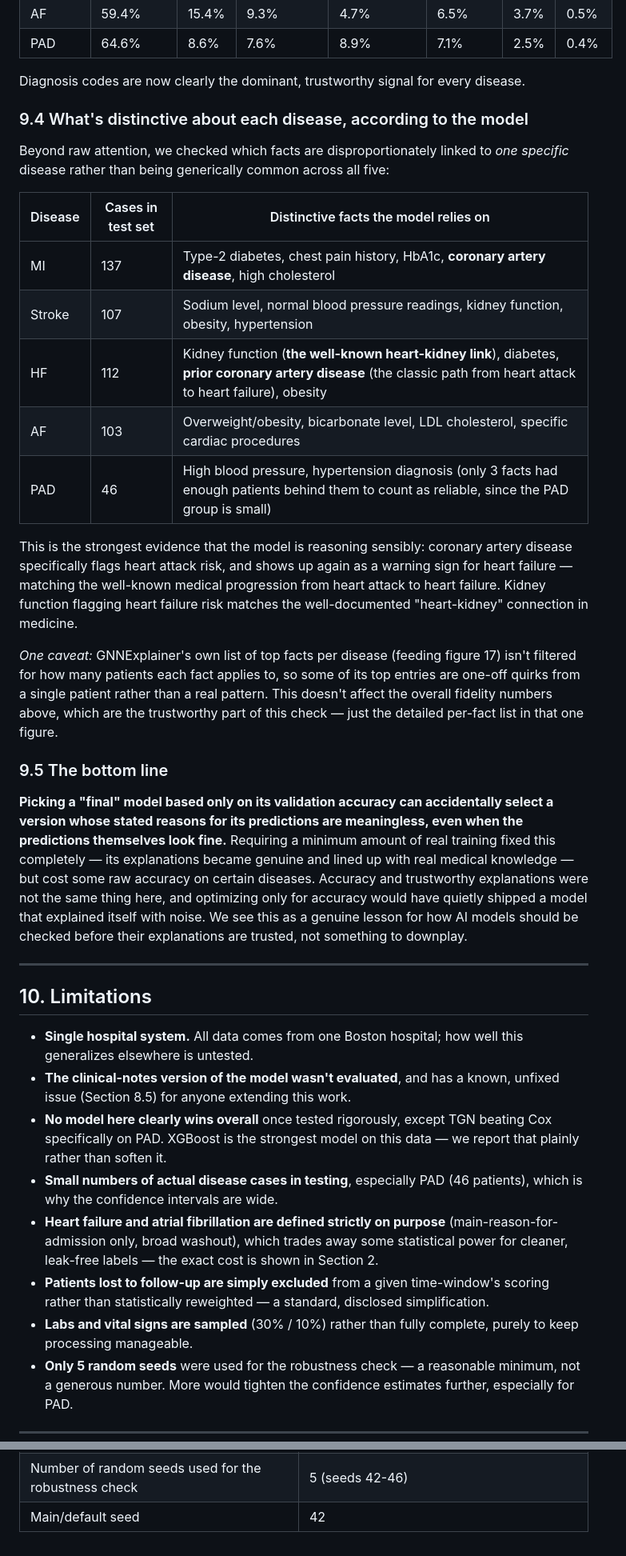
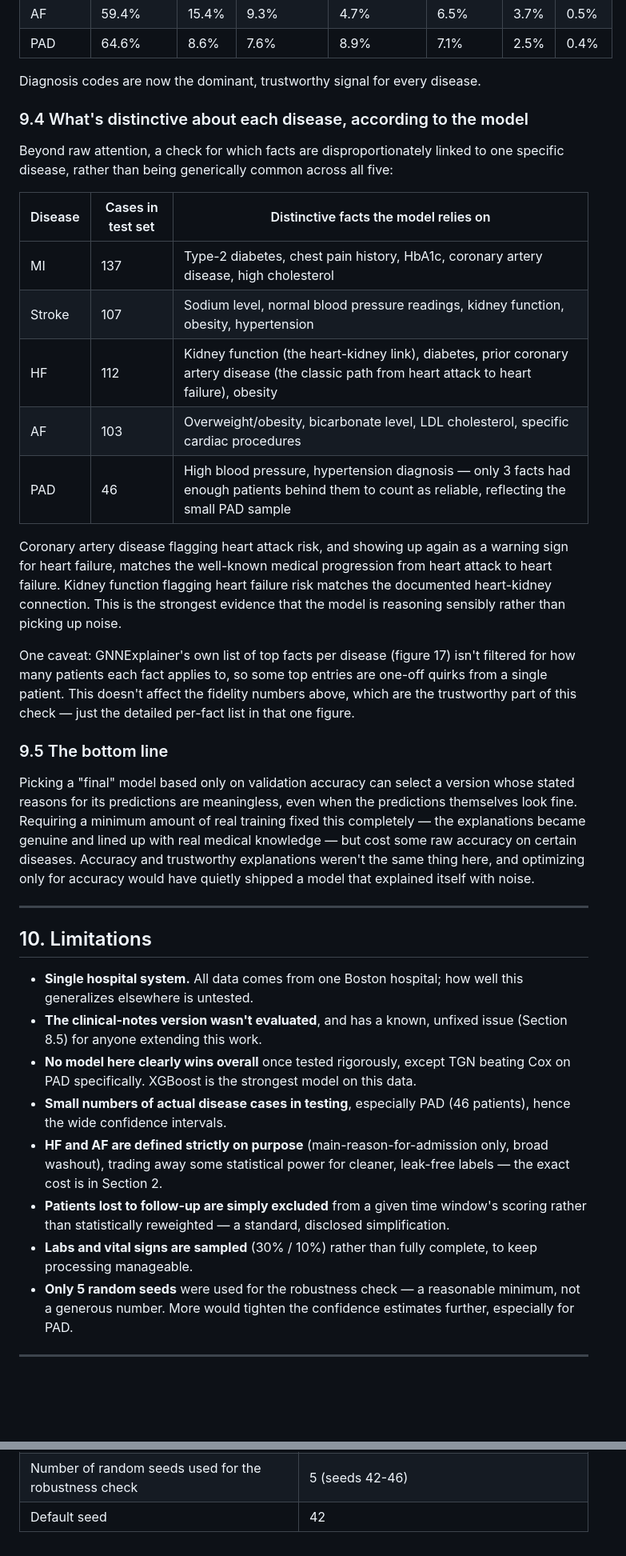
Before and after one commit to aryabhanushali/TKG_MIMIC, a Markdown page: README.md, 2 parts joined by grey strips. Shown at 80% size. Drawn GitHub-style; blank space fills up the shorter version.

```diff
--- a/README.md
+++ b/README.md
@@ -280,39 +277,39 @@ Where the model's attention goes, by data type, after the fix:
 | AF | 59.4% | 15.4% | 9.3% | 4.7% | 6.5% | 3.7% | 0.5% |
 | PAD | 64.6% | 8.6% | 7.6% | 8.9% | 7.1% | 2.5% | 0.4% |
 
-Diagnosis codes are now clearly the dominant, trustworthy signal for every disease.
+Diagnosis codes are now the dominant, trustworthy signal for every disease.
 
 ### 9.4 What's distinctive about each disease, according to the model
 
-Beyond raw attention, we checked which facts are disproportionately linked to *one specific* disease rather than being generically common across all five:
+Beyond raw attention, a check for which facts are disproportionately linked to one specific disease, rather than being generically common across all five:
 
 | Disease | Cases in test set | Distinctive facts the model relies on |
 |---|---|---|
-| MI | 137 | Type-2 diabetes, chest pain history, HbA1c, **coronary artery disease**, high cholesterol |
+| MI | 137 | Type-2 diabetes, chest pain history, HbA1c, coronary artery disease, high cholesterol |
 | Stroke | 107 | Sodium level, normal blood pressure readings, kidney function, obesity, hypertension |
-| HF | 112 | Kidney function (**the well-known heart-kidney link**), diabetes, **prior coronary artery disease** (the classic path from heart attack to heart failure), obesity |
+| HF | 112 | Kidney function (the heart-kidney link), diabetes, prior coronary artery disease (the classic path from heart attack to heart failure), obesity |
 | AF | 103 | Overweight/obesity, bicarbonate level, LDL cholesterol, specific cardiac procedures |
-| PAD | 46 | High blood pressure, hypertension diagnosis (only 3 facts had enough patients behind them to count as reliable, since the PAD group is small) |
+| PAD | 46 | High blood pressure, hypertension diagnosis — only 3 facts had enough patients behind them to count as reliable, reflecting the small PAD sample |
 
-This is the strongest evidence that the model is reasoning sensibly: coronary artery disease specifically flags heart attack risk, and shows up again as a warning sign for heart failure — matching the well-known medical progression from heart attack to heart failure. Kidney function flagging heart failure risk matches the well-documented "heart-kidney" connection in medicine.
+Coronary artery disease flagging heart attack risk, and showing up again as a warning sign for heart failure, matches the well-known medical progression from heart attack to heart failure. Kidney function flagging heart failure risk matches the documented heart-kidney connection. This is the strongest evidence that the model is reasoning sensibly rather than picking up noise.
 
-*One caveat:* GNNExplainer's own list of top facts per disease (feeding figure 17) isn't filtered for how many patients each fact applies to, so some of its top entries are one-off quirks from a single patient rather than a real pattern. This doesn't affect the overall fidelity numbers above, which are the trustworthy part of this check — just the detailed per-fact list in that one figure.
+One caveat: GNNExplainer's own list of top facts per disease (figure 17) isn't filtered for how many patients each fact applies to, so some top entries are one-off quirks from a single patient. This doesn't affect the fidelity numbers above, which are the trustworthy part of this check — just the detailed per-fact list in that one figure.
 
 ### 9.5 The bottom line
 
-**Picking a "final" model based only on its validation accuracy can accidentally select a version whose stated reasons for its predictions are meaningless, even when the predictions themselves look fine.** Requiring a minimum amount of real training fixed this completely — its explanations became genuine and lined up with real medical knowledge — but cost some raw accuracy on certain diseases. Accuracy and trustworthy explanations were not the same thing here, and optimizing only for accuracy would have quietly shipped a model that explained itself with noise. We see this as a genuine lesson for how AI models should be checked before their explanations are trusted, not something to downplay.
+Picking a "final" model based only on validation accuracy can select a version whose stated reasons for its predictions are meaningless, even when the predictions themselves look fine. Requiring a minimum amount of real training fixed this completely — the explanations became genuine and lined up with real medical knowledge — but cost some raw accuracy on certain diseases. Accuracy and trustworthy explanations weren't the same thing here, and optimizing only for accuracy would have quietly shipped a model that explained itself with noise.
 
 ---
 
 ## 10. Limitations
 
 - **Single hospital system.** All data comes from one Boston hospital; how well this generalizes elsewhere is untested.
-- **The clinical-notes version of the model wasn't evaluated**, and has a known, unfixed issue (Section 8.5) for anyone extending this work.
-- **No model here clearly wins overall** once tested rigorously, except TGN beating Cox specifically on PAD. XGBoost is the strongest model on this data — we report that plainly rather than soften it.
-- **Small numbers of actual disease cases in testing**, especially PAD (46 patients), which is why the confidence intervals are wide.
-- **Heart failure and atrial fibrillation are defined strictly on purpose** (main-reason-for-admission only, broad washout), which trades away some statistical power for cleaner, leak-free labels — the exact cost is shown in Section 2.
-- **Patients lost to follow-up are simply excluded** from a given time-window's scoring rather than statistically reweighted — a standard, disclosed simplification.
-- **Labs and vital signs are sampled** (30% / 10%) rather than fully complete, purely to keep processing manageable.
+- **The clinical-notes version wasn't evaluated**, and has a known, unfixed issue (Section 8.5) for anyone extending this work.
+- **No model here clearly wins overall** once tested rigorously, except TGN beating Cox on PAD specifically. XGBoost is the strongest model on this data.
+- **Small numbers of actual disease cases in testing**, especially PAD (46 patients), hence the wide confidence intervals.
+- **HF and AF are defined strictly on purpose** (main-reason-for-admission only, broad washout), trading away some statistical power for cleaner, leak-free labels — the exact cost is in Section 2.
+- **Patients lost to follow-up are simply excluded** from a given time window's scoring rather than statistically reweighted — a standard, disclosed simplification.
+- **Labs and vital signs are sampled** (30% / 10%) rather than fully complete, to keep processing manageable.
 - **Only 5 random seeds** were used for the robustness check — a reasonable minimum, not a generous number. More would tighten the confidence estimates further, especially for PAD.
 
 ---
@@ -455,4 +452,4 @@ matplotlib, seaborn, tqdm
 | Minimum training rounds before a model can be selected | 15 |
 | How long training can run before stopping automatically | up to 30 rounds, stops after 6 rounds without improvement |
 | Number of random seeds used for the robustness check | 5 (seeds 42-46) |
-| Main/default seed | 42 |
+| Default seed | 42 |
```
Also changed, not shown: other parts of README.md (+70 -73 lines).
